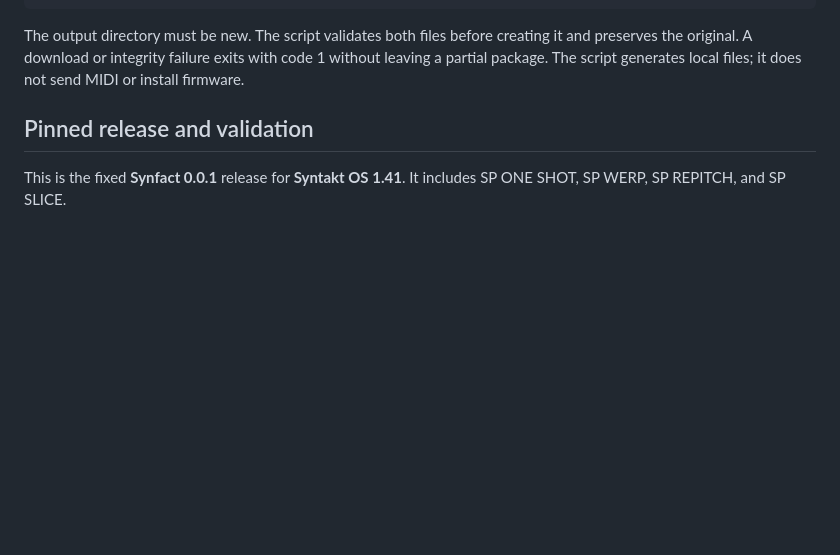
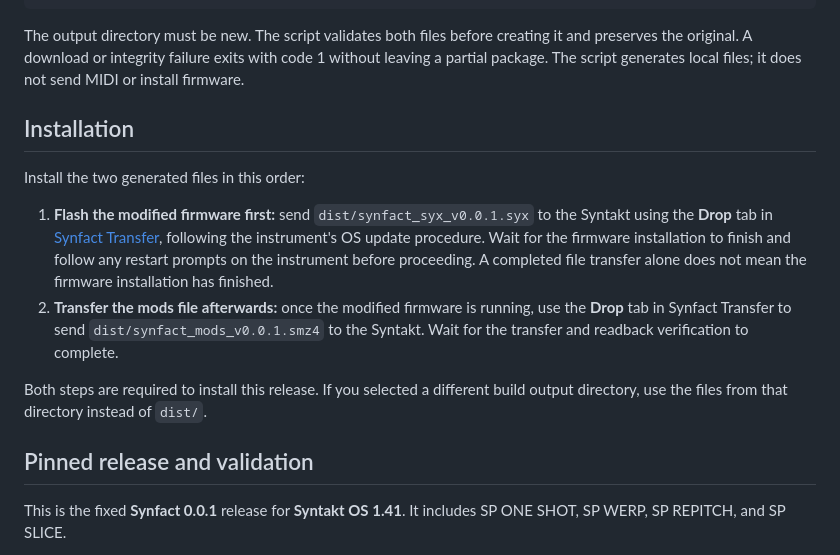
Before and after one commit to GSM1980/Synfact-release, a Markdown page: README.md, the part around the change. GitHub-like rendering; blank space fills up the shorter version.

Commit message:
Document firmware and mods installation order

````diff
--- a/README.md
+++ b/README.md
@@ -40,6 +40,15 @@ python build.py "/path/to/Syntakt_OS1.41.syx" --output "my-build"
 ```
 
 The output directory must be new. The script validates both files before creating it and preserves the original. A download or integrity failure exits with code 1 without leaving a partial package. The script generates local files; it does not send MIDI or install firmware.
+
+## Installation
+
+Install the two generated files in this order:
+
+1. **Flash the modified firmware first:** send `dist/synfact_syx_v0.0.1.syx` to the Syntakt using the **Drop** tab in [Synfact Transfer](synfact-transfer/readme.md), following the instrument's OS update procedure. Wait for the firmware installation to finish and follow any restart prompts on the instrument before proceeding. A completed file transfer alone does not mean the firmware installation has finished.
+2. **Transfer the mods file afterwards:** once the modified firmware is running, use the **Drop** tab in Synfact Transfer to send `dist/synfact_mods_v0.0.1.smz4` to the Syntakt. Wait for the transfer and readback verification to complete.
+
+Both steps are required to install this release. If you selected a different build output directory, use the files from that directory instead of `dist/`.
 
 ## Pinned release and validation
 
````
